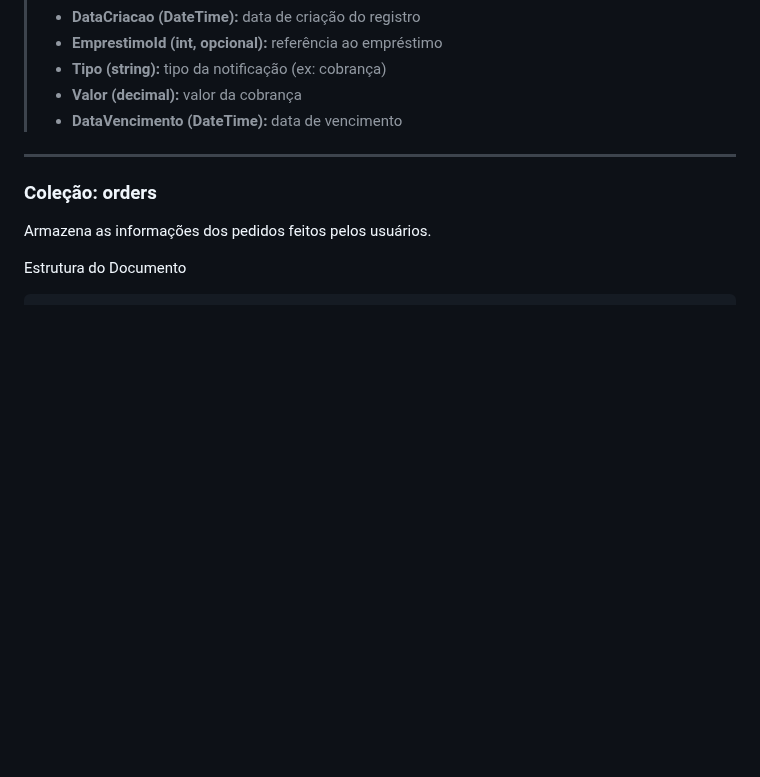
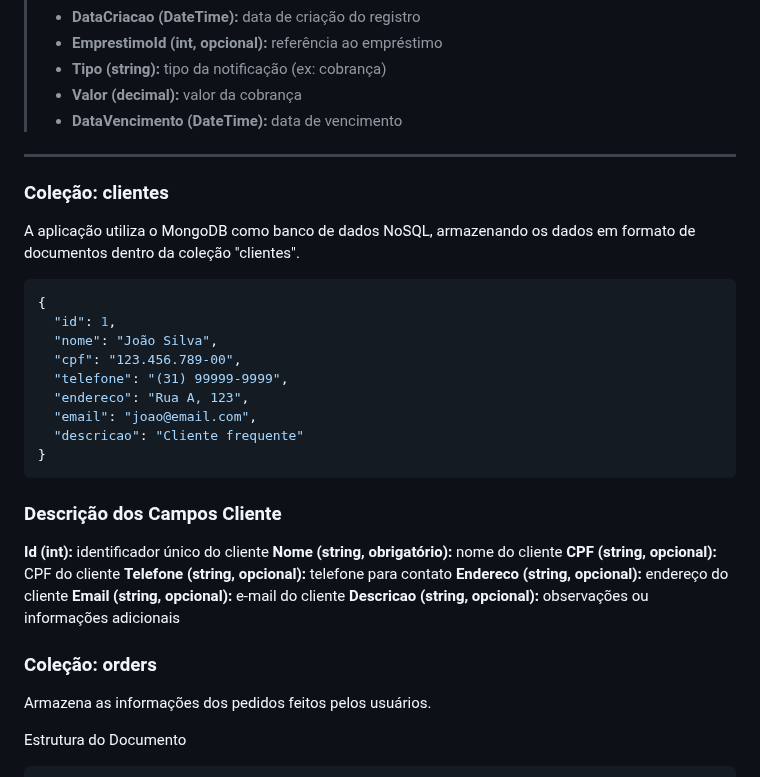
Before and after one commit to ICEI-PUC-Minas-PMV-ADS/pmv-ads-2026-1-e4-proj-infra-t3-paga-ai, a Markdown page: docs/05-Arquitetura da Solução.md, the part around the change. Rendered like a GitHub page; blank space fills up the shorter version.

````diff
--- a/docs/05-Arquitetura da Solução.md
+++ b/docs/05-Arquitetura da Solução.md
@@ -75,6 +75,30 @@ A aplicação utiliza o MongoDB como banco de dados NoSQL, armazenando os dados
 
 ---
 
+### Coleção: clientes
+
+A aplicação utiliza o MongoDB como banco de dados NoSQL, armazenando os dados em formato de documentos dentro da coleção "clientes".
+
+```Json
+{
+  "id": 1,
+  "nome": "João Silva",
+  "cpf": "123.456.789-00",
+  "telefone": "(31) 99999-9999",
+  "endereco": "Rua A, 123",
+  "email": "joao@email.com",
+  "descricao": "Cliente frequente"
+}
+```
+### Descrição dos Campos Cliente
+
+<strong>Id (int):</strong> identificador único do cliente
+<strong>Nome (string, obrigatório):</strong> nome do cliente
+<strong>CPF (string, opcional):</strong> CPF do cliente
+<strong>Telefone (string, opcional):</strong> telefone para contato
+<strong>Endereco (string, opcional):</strong> endereço do cliente
+<strong>Email (string, opcional):</strong> e-mail do cliente
+<strong>Descricao (string, opcional):</strong> observações ou informações adicionais
 
 ### Coleção: orders
 Armazena as informações dos pedidos feitos pelos usuários.
````
